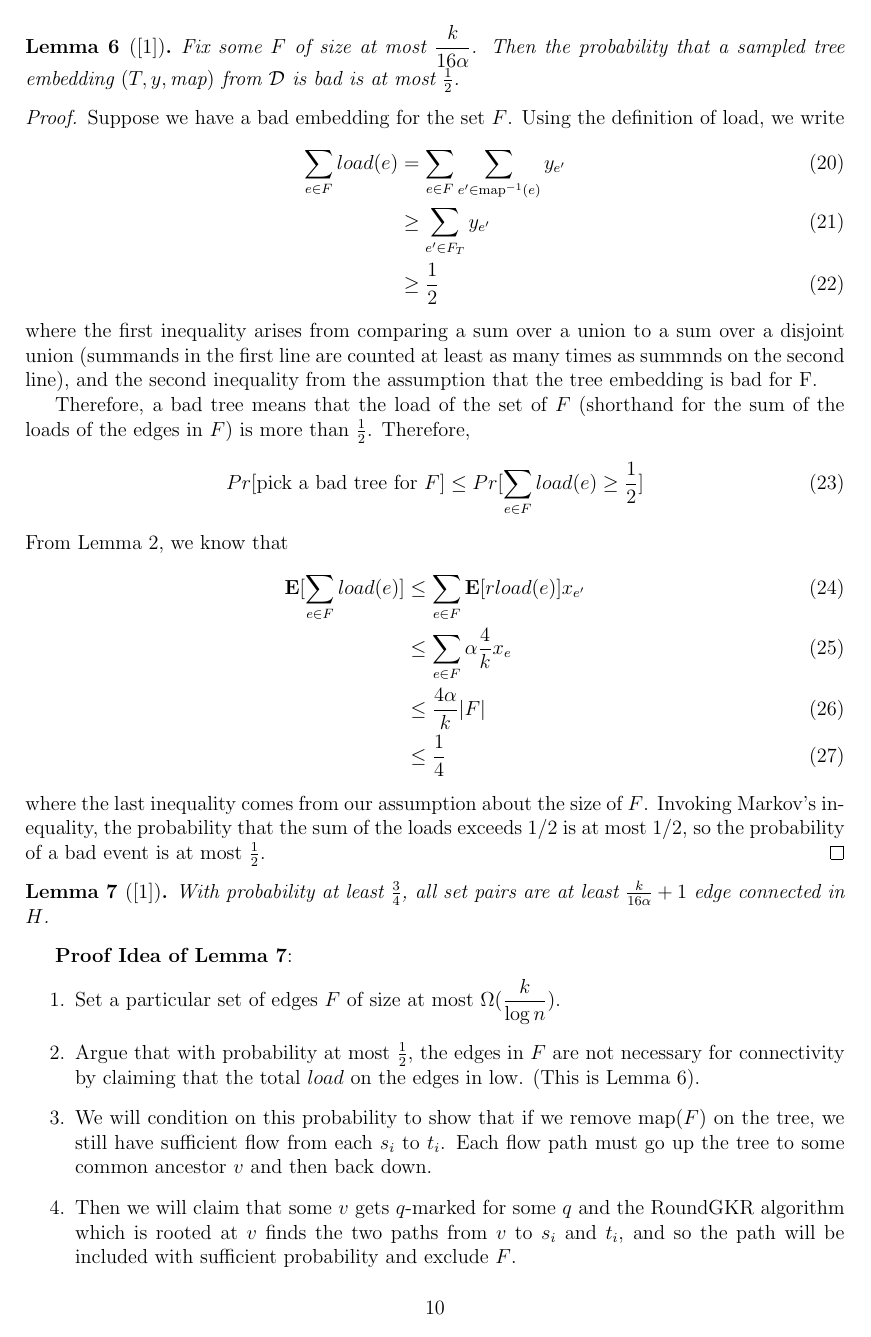
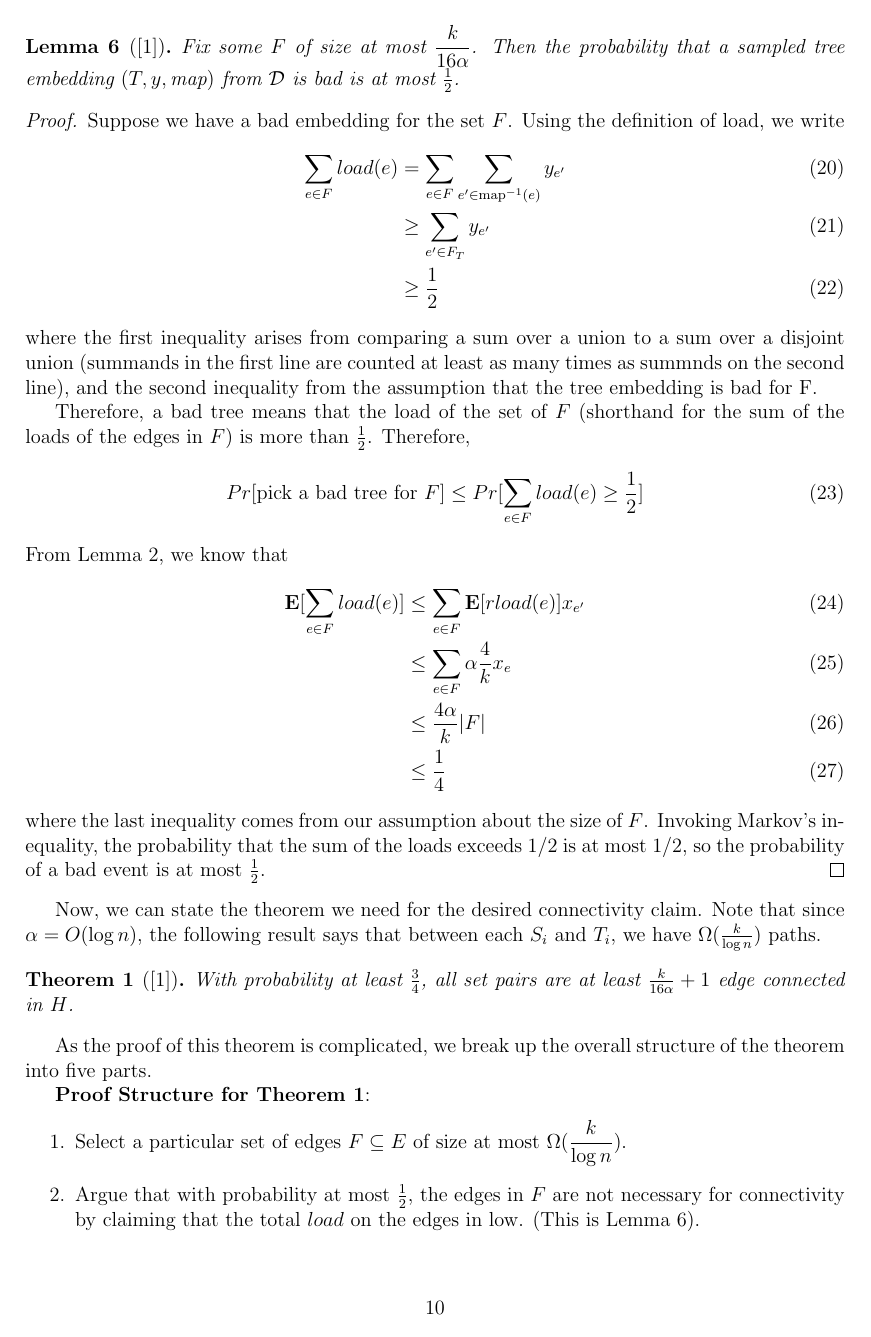
Before and after one commit to erikwaing/6.856-Final-Project, a LaTeX document (draft.tex): page 10 of 12. Compiled offline with pdfLaTeX.

Commit message:
Started making changes to last section

```diff
--- a/draft.tex
+++ b/draft.tex
@@ -23,6 +23,7 @@
 \newtheorem{proposition}{Proposition}
 \newtheorem{definition}{Definition}
 \newtheorem{lemma}{Lemma}
+\newtheorem{theorem}{Theorem}
 
 \begin{document}
 \maketitle
@@ -371,17 +372,21 @@ From Lemma~\ref{lem:rload}, we know that
 where the last inequality comes from our assumption about the size of $F$. Invoking Markov's inequality, the probability that the sum of the loads exceeds $1/2$ is at most $1/2$, so the probability of a bad event is at most $\frac{1}{2}$.
 \end{proof}
 
-\begin{lemma}[\cite{ssc}]
-\label{lem:connected}
+Now, we can state the theorem we need for the desired connectivity claim. Note that since $\alpha = O(\log n)$, the following result says that between each $S_i$ and $T_i$, we have $\Omega(\frac{k}{\log n})$ paths.
+
+\begin{theorem}[\cite{ssc}]
+\label{theorem:connected}
 With probability at least $\frac{3}{4}$, all set pairs are at least $\frac{k}{16\alpha} + 1$ edge connected in $H$.
-\end{lemma}
+\end{theorem}
 
-\textbf{Proof Idea of Lemma~\ref{lem:connected}}:
+As the proof of this theorem is complicated, we break up the overall structure of the theorem into five parts.
+
+\textbf{Proof Structure for Theorem~\ref{theorem:connected}}:
 \begin{enumerate}
-\item Set a particular set of edges $F$ of size at most $\Omega(\dfrac{k}{\log n})$.
+\item Select a particular set of edges $F \subseteq E$ of size at most $\Omega(\dfrac{k}{\log n})$.
 \item Argue that with probability at most $\frac{1}{2}$, the edges in $F$ are not necessary for connectivity by claiming that the total $load$ on the edges in low. (This is Lemma~\ref{lem:notbad}).
-\item We will condition on this probability to show that if we remove $\text{map}(F)$ on the tree, we still have sufficient flow from each $s_i$ to $t_i$. Each flow path must go up the tree to some common ancestor $v$ and then back down.
-\item Then we will claim that some $v$ gets $q$-marked for some $q$ and the RoundGKR algorithm which is rooted at $v$ finds the two paths from $v$ to $s_i$ and $t_i$, and so the path will be included with sufficient probability and exclude $F$.
+\item Condition on this probability to show that if we remove $\text{map}(F)$ from the tree, we still have sufficient flow from each $S_i$ to $T_i$. Each flow path must go up the tree to some common ancestor $v$ and then back down.
+\item Then we will claim that some $v$ gets $q$-marked for some $q$ and the RoundGKR algorithm which is rooted at $v$ finds the two paths from $v$ to $S_i$ and $T_i$, and so the path will be included with sufficient probability and exclude $F$.
 \item We finally union bound over all $F$ and over all $i$ to show that we succeed with constant probability.
 \end{enumerate}
 
```
Also changed, not shown: draft.tex (4 more changed lines).
